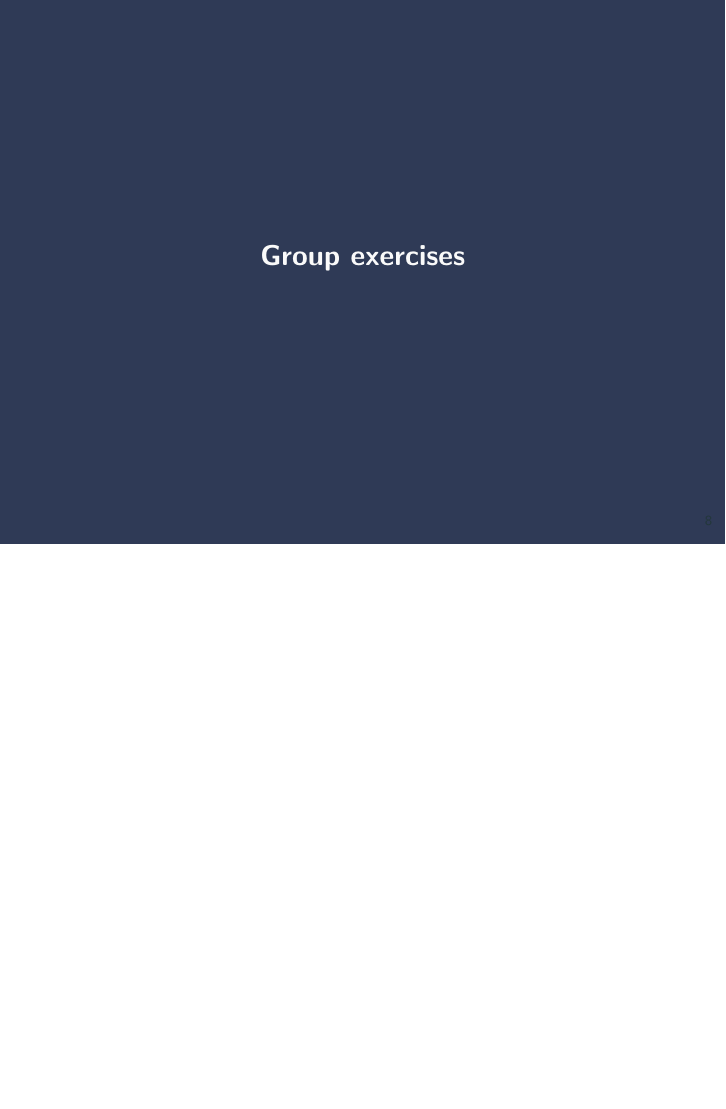
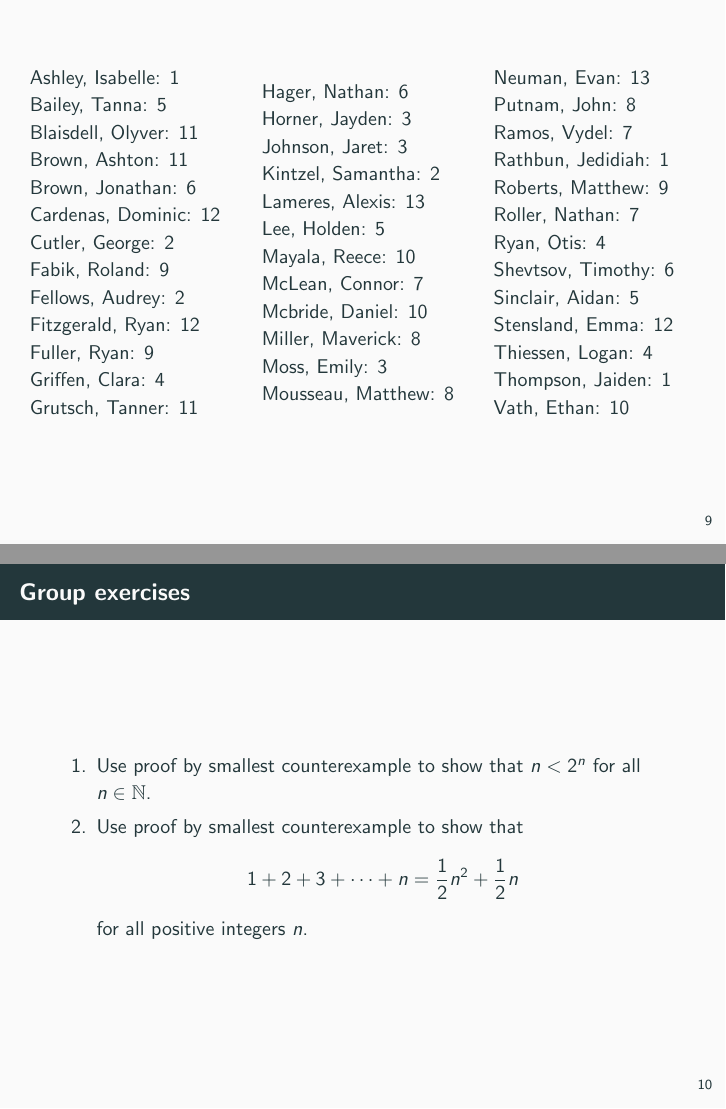
Before and after one commit to mikewojnowicz/csci246_fall2026, LaTeX slides (slides/10_12_smallest_counterexample/slides.tex): page 47 of 47 before the commit and pages 48 and 49 of 53 after it, the two joined at a grey line, the shorter picture padded with empty space. The pictures show the PDF file slides/10_12_smallest_counterexample/slides.pdf that the author committed with the source.

Commit message:
post-class slides

```diff
--- a/slides/10_12_smallest_counterexample/slides.tex
+++ b/slides/10_12_smallest_counterexample/slides.tex
@@ -327,3 +327,109 @@ $\leastElement = 2^k + (\text{distinct powers of 2, each less than } 2^k)$ is a
 \begin{frame}[standout]
 Group exercises
 \end{frame}
+
+\begin{frame}
+\begin{columns}
+\begin{column}{0.33\textwidth}
+Ashley, Isabelle: 1 \\
+Bailey, Tanna: 5 \\
+Blaisdell, Olyver: 11 \\
+Brown, Ashton: 11 \\
+Brown, Jonathan: 6 \\
+Cardenas, Dominic: 12 \\
+Cutler, George: 2 \\
+Fabik, Roland: 9 \\
+Fellows, Audrey: 2 \\
+Fitzgerald, Ryan: 12 \\
+Fuller, Ryan: 9 \\
+Griffen, Clara: 4 \\
+Grutsch, Tanner: 11 \\\end{column}
+\begin{column}{0.33\textwidth}
+Hager, Nathan: 6 \\
+Horner, Jayden: 3 \\
+Johnson, Jaret: 3 \\
+Kintzel, Samantha: 2 \\
+Lameres, Alexis: 13 \\
+Lee, Holden: 5 \\
+Mayala, Reece: 10 \\
+McLean, Connor: 7 \\
+Mcbride, Daniel: 10 \\
+Miller, Maverick: 8 \\
+Moss, Emily: 3 \\
+Mousseau, Matthew: 8 \\\end{column}
+\begin{column}{0.33\textwidth}
+Neuman, Evan: 13 \\
+Putnam, John: 8 \\
+Ramos, Vydel: 7 \\
+Rathbun, Jedidiah: 1 \\
+Roberts, Matthew: 9 \\
+Roller, Nathan: 7 \\
+Ryan, Otis: 4 \\
+Shevtsov, Timothy: 6 \\
+Sinclair, Aidan: 5 \\
+Stensland, Emma: 12 \\
+Thiessen, Logan: 4 \\
+Thompson, Jaiden: 1 \\
+Vath, Ethan: 10 \\\end{column}
+\end{columns}
+\end{frame}
+
+
+\begin{frame}{Group exercises}
+\begin{enumerate}
+	\item Use proof by smallest counterexample to show that $n < 2^n$ for all $n \in \mathbb{N}$.
+	\item Use proof by smallest counterexample to show that
+	\[ 1+2+3+ \cdots + n = \half n^2 + \half n\]
+	for all positive integers $n$.
+\end{enumerate}
+
+\end{frame}
+
+
+
+\begin{frame}{Solution to group exercise \#1}
+\small
+\colorbox{red!30}{\textbf{Problem.}}  Use proof by smallest counterexample to show that $n < 2^n$ for all $n \in \mathbb{N}$.
+\vfill
+\colorbox{green!30}{\textbf{Solution.}}  Suppose, for the sake of contradiction, that the statement is false.  Let $X \subseteq \mathbb{N}$ be the set of counterexamples to the statement.   Since we have supposed the statement is false, $X \neq \emptyset$.  So by the Well Ordering Principle, $X$ contains a smallest element, $\leastElement$.  \\
+\vspace{.25cm}
+\textit{(Basis step)}. We know that $\leastElement> 0$ since $0 < 2^0 = 1$.
+
+Since $\leastElement>0$, the statement must be true for $\leastElement-1$; that is:
+\[\leastElement-1 < 2^{\leastElement-1} \]
+But
+\begin{align*}
+\leastElement-1 &< 2^{\leastElement-1} 	 \\
+\implies \leastElement &<2^{\leastElement-1} + 1 \\
+\implies \leastElement &< (2^{\leastElement-1}) 2 \\
+\implies \leastElement &<2^\leastElement.
+\end{align*}
+%
+So the statement is true for $\leastElement$. \; $\Rightarrow\Leftarrow$.
+\end{frame}
+
+
+\begin{frame}{Solution to group exercise \#2}
+\footnotesize
+
+\colorbox{red!30}{\textbf{Problem.}}  Use proof by smallest counterexample to show that $1+2+3+ \cdots + n = \half n^2 + \half n$ for all positive integers $n$.
+
+\vfill
+\colorbox{green!30}{\textbf{Solution.}}  Suppose, for the sake of contradiction, that the statement is false.  Let $X \subseteq \mathbb{N}$ be the set of counterexamples to the statement.   Since we have supposed the statement is false, $X \neq \emptyset$.  So by the Well Ordering Principle, $X$ contains a smallest element, $\leastElement$.  \\
+\vspace{.25cm}
+\textit{(Basis step)}.  We know that $\leastElement > 1$ since $1 = \half \cdot 1^2 + \half \cdot 1$.
+
+Since $\leastElement>1$, the statement must be true for $\leastElement-1$; that is:
+\[  1+2+3+ \cdots + \leastElement-1 = \half (s-1)^2 + \half (s-1) \]
+
+So, adding $s$ to the LHS and RHS, we have
+
+\begin{align*}
+1+2+3+ \cdots + \leastElement-1 + \red{s}  &= \half (s-1)^2 + \half (s-1) + \red{s} \\
+&= \half (s^2 - 2s + 1) + \half s - \half +s \\
+&=\half s^2 + \cancel{-s} + \cancel{\half}  + \half s + \cancel{-\half} + \cancel{s} \\
+&= \half s^2 + \half s
+\end{align*}
+%
+So the statement is true for $\leastElement$. \; $\Rightarrow\Leftarrow$.
+\end{frame}
@@ -330 +442,38 @@ Group exercises
+\begin{frame}
+\footnotesize
+
+\begin{mybluebox}[title=\text{Optional Remark About Group Exercise \#2}]
+In class,  group exercise \# 2 was presented slightly differently as:
+
+\vspace{.5cm}
+
+\textit{Use proof by smallest counterexample to show that $1+2+3+ \cdots + n = \binom{n+1}{2}$ for all positive integers $n$.}
+
+\vspace{.5cm}
+
+However, note that
+\[\binom{n+1}{2} = \frac{(n+1)!}{2! (n-1)!} = \frac{(n+1)n }{2} = \half n^2 + \half n \]
+
+\vspace{.5cm}
+
+So the original version simplifies to the current version.
+
+\end{mybluebox}
+\end{frame}
+
+
+%\[\binom{n+1}{2} = \frac{(n+1)!}{2! (n-1)!} = \frac{(n+1) n }{2} = \half n^2 + \half n \qquad \scriptcircled{*}\]
+%\vfill
+%\colorbox{green!30}{\textbf{Solution.}}  Suppose, for the sake of contradiction, that the statement is false.  Let $X \subseteq \mathbb{N}$ be the set of counterexamples to the statement.   Since we have supposed the statement is false, $X \neq \emptyset$.  So by the Well Ordering Principle, $X$ contains a smallest element, $\leastElement$.  \\
+%\vspace{.25cm}
+%\textit{(Basis step)}.  We know that $\leastElement \neq 1$ since $1 = \binom{2}{2}$.
+%
+%Since $\leastElement>1$, the statement must be true for $\leastElement-1$; that is:
+%\[  1+2+3+ \cdots + \leastElement-1 = \binom{\leastElement}{2} = \frac{\leastElement!}{2!(\leastElement-2)!} = \half (\leastElement)(\leastElement-1) = \half \leastElement^2- \half \leastElement. \]
+%Now adding $\leastElement$ to the LHS and RHS, we get
+%\[ 1+2+3+ \cdots + \leastElement = \half \leastElement^2 + \half \leastElement \stackrel{By \; \scriptcircled{*}}{=} \binom{\leastElement+1}{2}  \]
+%
+%So the statement is true for $\leastElement$. \; $\Rightarrow\Leftarrow$.
+
+
 \end{document}
```
Also changed, not shown: slides/10_12_smallest_counterexample/slides.pdf, slides/10_12_smallest_counterexample/slides.tex (6 more changed lines).
